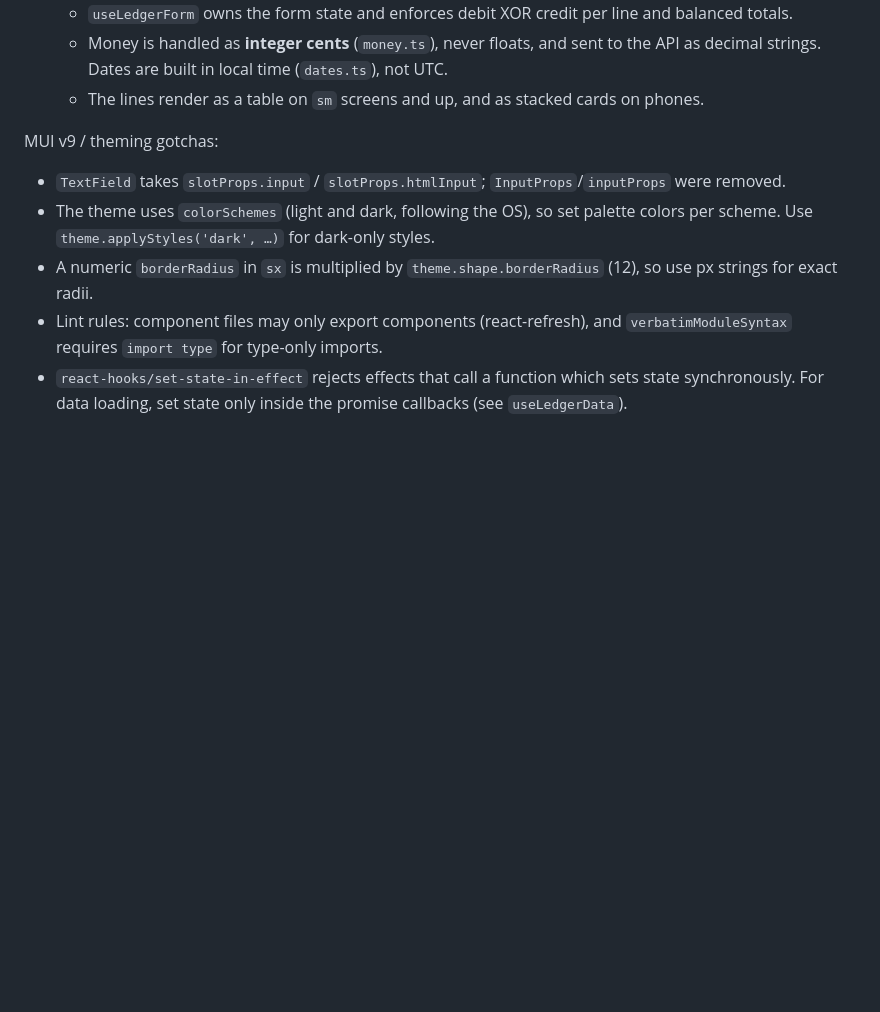
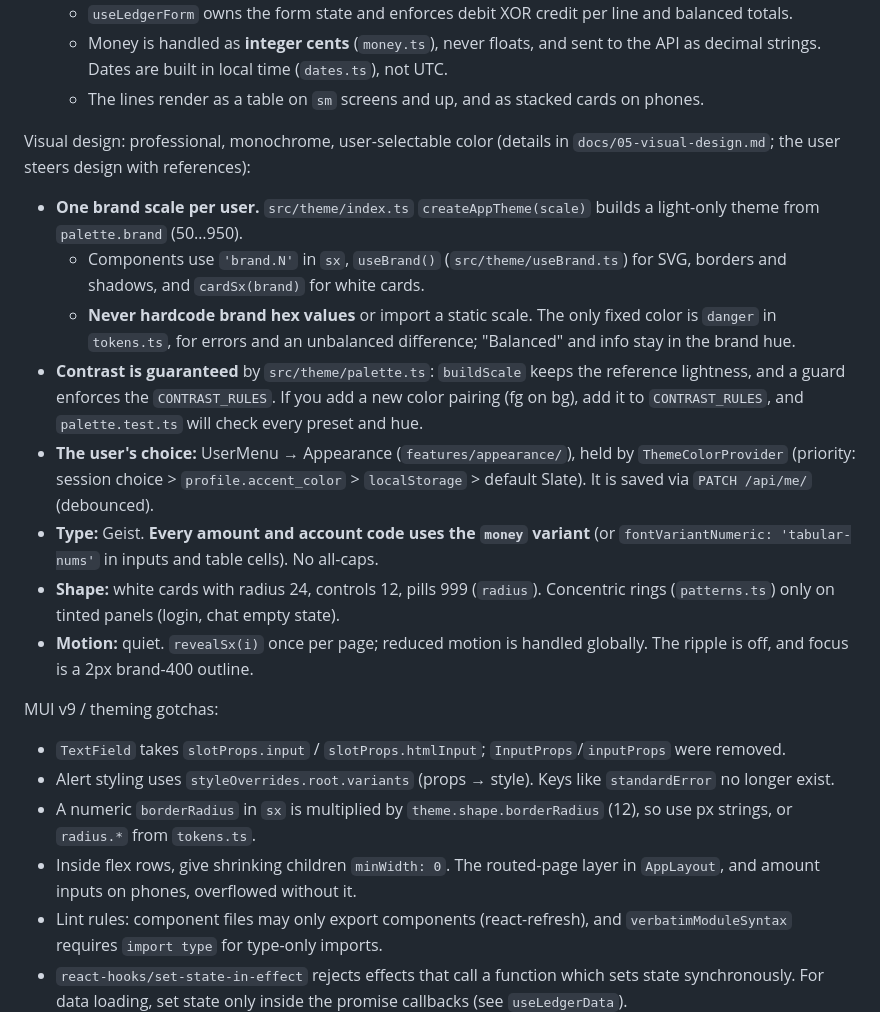
Before and after one commit to VictorZ94/finco-ai, a Markdown page: CLAUDE.md, the part around one of its changes. Drawn GitHub-style; blank space fills up the shorter version.

```diff
--- a/CLAUDE.md
+++ b/CLAUDE.md
@@ -46,10 +53,21 @@ The frontend has no test runner configured. Check UI changes in the browser with
   - Money is handled as **integer cents** (`money.ts`), never floats, and sent to the API as decimal strings. Dates are built in local time (`dates.ts`), not UTC.
   - The lines render as a table on `sm` screens and up, and as stacked cards on phones.
 
+Visual design: professional, monochrome, user-selectable color (details in `docs/05-visual-design.md`; the user steers design with references):
+- **One brand scale per user.** `src/theme/index.ts` `createAppTheme(scale)` builds a light-only theme from `palette.brand` (50…950).
+  - Components use `'brand.N'` in `sx`, `useBrand()` (`src/theme/useBrand.ts`) for SVG, borders and shadows, and `cardSx(brand)` for white cards.
+  - **Never hardcode brand hex values** or import a static scale. The only fixed color is `danger` in `tokens.ts`, for errors and an unbalanced difference; "Balanced" and info stay in the brand hue.
+- **Contrast is guaranteed** by `src/theme/palette.ts`: `buildScale` keeps the reference lightness, and a guard enforces the `CONTRAST_RULES`. If you add a new color pairing (fg on bg), add it to `CONTRAST_RULES`, and `palette.test.ts` will check every preset and hue.
+- **The user's choice:** UserMenu → Appearance (`features/appearance/`), held by `ThemeColorProvider` (priority: session choice > `profile.accent_color` > `localStorage` > default Slate). It is saved via `PATCH /api/me/` (debounced).
+- **Type:** Geist. **Every amount and account code uses the `money` variant** (or `fontVariantNumeric: 'tabular-nums'` in inputs and table cells). No all-caps.
+- **Shape:** white cards with radius 24, controls 12, pills 999 (`radius`). Concentric rings (`patterns.ts`) only on tinted panels (login, chat empty state).
+- **Motion:** quiet. `revealSx(i)` once per page; reduced motion is handled globally. The ripple is off, and focus is a 2px brand-400 outline.
+
 MUI v9 / theming gotchas:
 - `TextField` takes `slotProps.input` / `slotProps.htmlInput`; `InputProps`/`inputProps` were removed.
-- The theme uses `colorSchemes` (light and dark, following the OS), so set palette colors per scheme. Use `theme.applyStyles('dark', …)` for dark-only styles.
-- A numeric `borderRadius` in `sx` is multiplied by `theme.shape.borderRadius` (12), so use px strings for exact radii.
+- Alert styling uses `styleOverrides.root.variants` (props → style). Keys like `standardError` no longer exist.
+- A numeric `borderRadius` in `sx` is multiplied by `theme.shape.borderRadius` (12), so use px strings, or `radius.*` from `tokens.ts`.
+- Inside flex rows, give shrinking children `minWidth: 0`. The routed-page layer in `AppLayout`, and amount inputs on phones, overflowed without it.
 - Lint rules: component files may only export components (react-refresh), and `verbatimModuleSyntax` requires `import type` for type-only imports.
 - `react-hooks/set-state-in-effect` rejects effects that call a function which sets state synchronously. For data loading, set state only inside the promise callbacks (see `useLedgerData`).
 - Icon modules use `…Outlined` names (`DeleteOutlined`, `ErrorOutlined`); `…Outline` doesn't exist.
```
Also changed, not shown: other parts of CLAUDE.md (+25 -8 lines).
